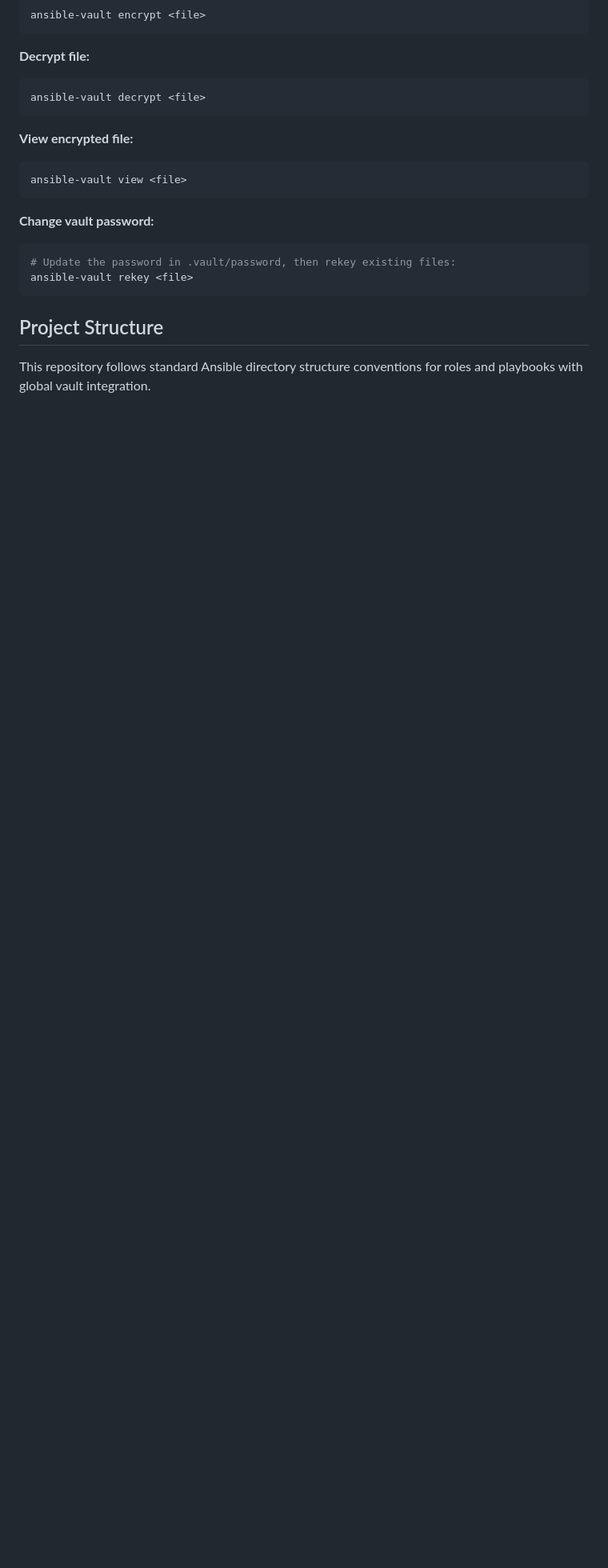
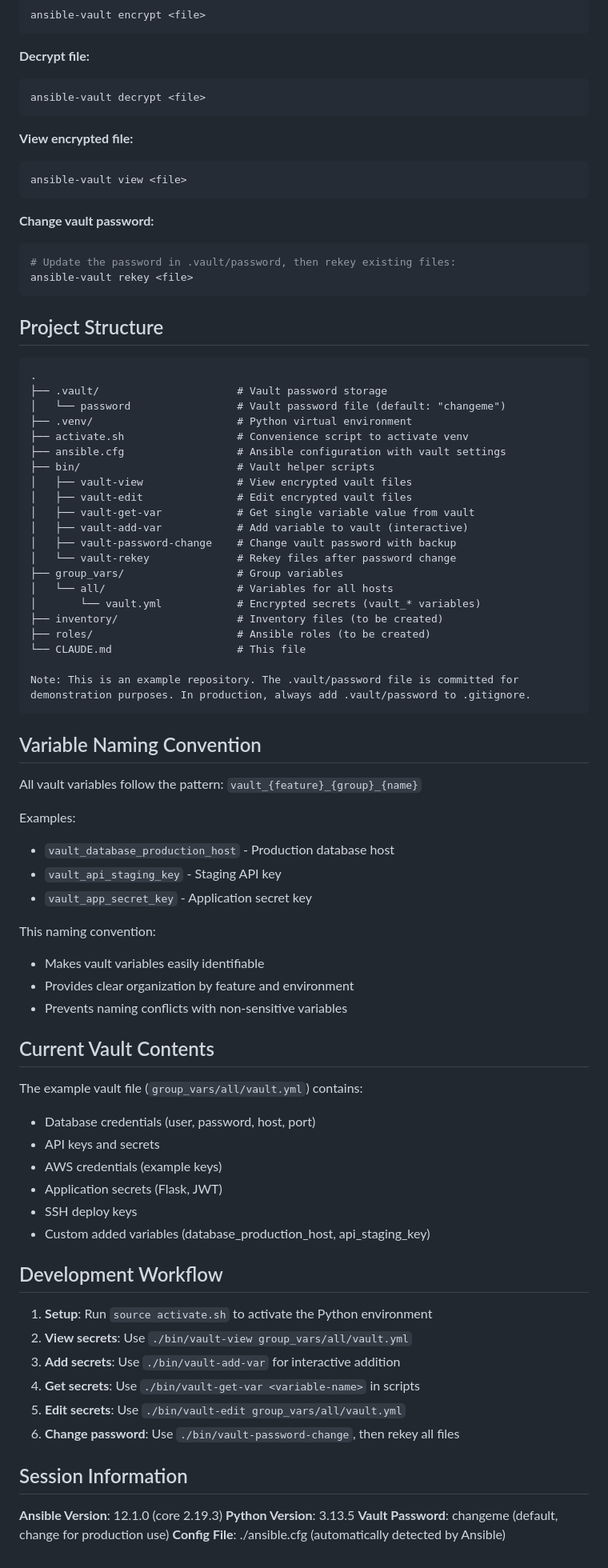
Before and after one commit to dbuschman7/cli-examples, a Markdown page: ansible-with-global-vault/CLAUDE.md, the part around the change. Shown: that part at 80% size. Rendered like a GitHub page; blank space fills up the shorter version.

Commit message:
updated clude info and documentation for the next session

````diff
--- a/ansible-with-global-vault/CLAUDE.md
+++ b/ansible-with-global-vault/CLAUDE.md
@@ -161,4 +161,67 @@ ansible-vault rekey <file>
 
 ## Project Structure
 
-This repository follows standard Ansible directory structure conventions for roles and playbooks with global vault integration.
+```
+.
+├── .vault/                      # Vault password storage
+│   └── password                 # Vault password file (default: "changeme")
+├── .venv/                       # Python virtual environment
+├── activate.sh                  # Convenience script to activate venv
+├── ansible.cfg                  # Ansible configuration with vault settings
+├── bin/                         # Vault helper scripts
+│   ├── vault-view               # View encrypted vault files
+│   ├── vault-edit               # Edit encrypted vault files
+│   ├── vault-get-var            # Get single variable value from vault
+│   ├── vault-add-var            # Add variable to vault (interactive)
+│   ├── vault-password-change    # Change vault password with backup
+│   └── vault-rekey              # Rekey files after password change
+├── group_vars/                  # Group variables
+│   └── all/                     # Variables for all hosts
+│       └── vault.yml            # Encrypted secrets (vault_* variables)
+├── inventory/                   # Inventory files (to be created)
+├── roles/                       # Ansible roles (to be created)
+└── CLAUDE.md                    # This file
+
+Note: This is an example repository. The .vault/password file is committed for
+demonstration purposes. In production, always add .vault/password to .gitignore.
+```
+
+## Variable Naming Convention
+
+All vault variables follow the pattern: `vault_{feature}_{group}_{name}`
+
+Examples:
+- `vault_database_production_host` - Production database host
+- `vault_api_staging_key` - Staging API key
+- `vault_app_secret_key` - Application secret key
+
+This naming convention:
+- Makes vault variables easily identifiable
+- Provides clear organization by feature and environment
+- Prevents naming conflicts with non-sensitive variables
+
+## Current Vault Contents
+
+The example vault file (`group_vars/all/vault.yml`) contains:
+- Database credentials (user, password, host, port)
+- API keys and secrets
+- AWS credentials (example keys)
+- Application secrets (Flask, JWT)
+- SSH deploy keys
+- Custom added variables (database_production_host, api_staging_key)
+
+## Development Workflow
+
+1. **Setup**: Run `source activate.sh` to activate the Python environment
+2. **View secrets**: Use `./bin/vault-view group_vars/all/vault.yml`
+3. **Add secrets**: Use `./bin/vault-add-var` for interactive addition
+4. **Get secrets**: Use `./bin/vault-get-var <variable-name>` in scripts
+5. **Edit secrets**: Use `./bin/vault-edit group_vars/all/vault.yml`
+6. **Change password**: Use `./bin/vault-password-change`, then rekey all files
+
+## Session Information
+
+**Ansible Version**: 12.1.0 (core 2.19.3)
+**Python Version**: 3.13.5
+**Vault Password**: changeme (default, change for production use)
+**Config File**: ./ansible.cfg (automatically detected by Ansible)
````
Also changed, not shown: ansible-with-global-vault/README.md (added, +185 -0 lines).
